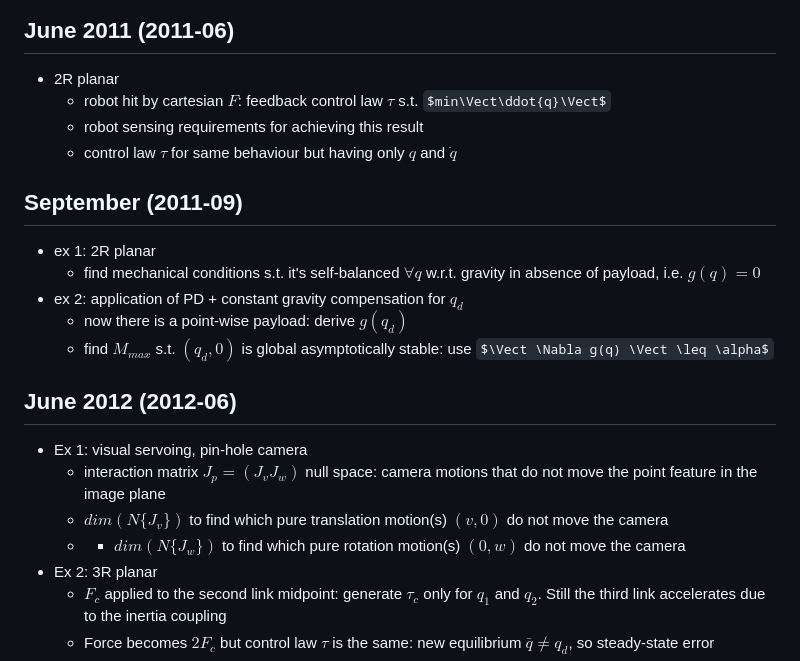
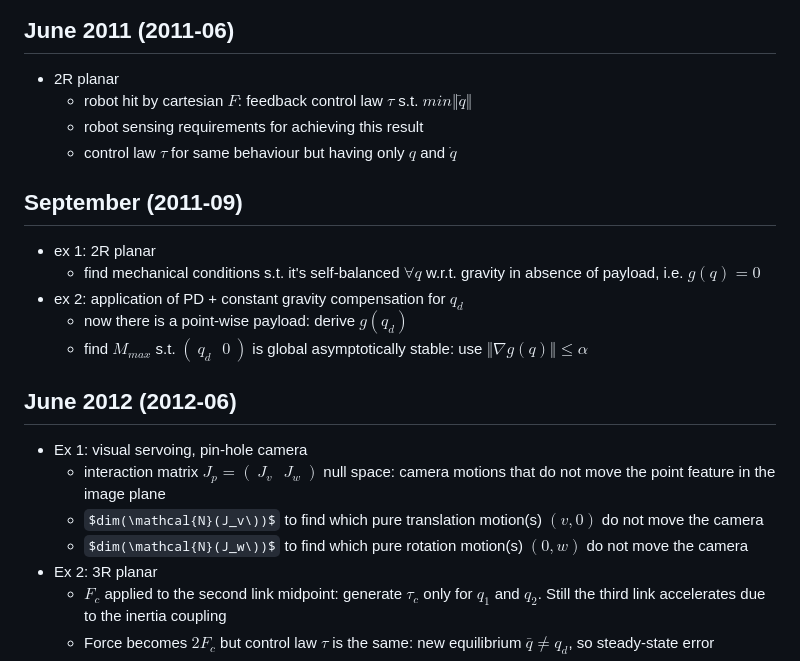
Before and after one commit to CogSP/uni-projects, a Markdown page: matlab-for-robotics/Robotics2/README.md, the part around the change. Rendered like a GitHub page; some formulas as TeX source.

```diff
--- a/matlab-for-robotics/Robotics2/README.md
+++ b/matlab-for-robotics/Robotics2/README.md
@@ -27,7 +27,7 @@
 
 ## June 2011 (2011-06)
 - 2R planar
-	- robot hit by cartesian $F$: feedback control law $\tau$ s.t. $min\Vect\ddot{q}\Vect$
+	- robot hit by cartesian $F$: feedback control law $\tau$ s.t. $min\Vert\ddot{q}\Vert$
 	- robot sensing requirements for achieving this result
 	- control law $\tau$ for same behaviour but having only $q$ and $\dot{q}$
 
@@ -36,13 +36,13 @@
 	- find mechanical conditions s.t. it's self-balanced $\forall q$ w.r.t. gravity in absence of payload, i.e. $g(q) = 0$
 - ex 2: application of PD + constant gravity compensation for $q_d$
 	- now there is a point-wise payload: derive $g(q_d)$
-	- find $M_{max}$ s.t. $(q_d, 0)$ is global asymptotically stable: use $\Vect \Nabla g(q) \Vect \leq \alpha$
+	- find $M_{max}$ s.t. $(\ q_d\ \ \ 0\ )$ is global asymptotically stable: use $\Vert \nabla g(q) \Vert \leq \alpha$
 
 ## June 2012 (2012-06)
 - Ex 1: visual servoing, pin-hole camera
-	- interaction matrix $J_p = (J_v J_w)$ null space: camera motions that do not move the point feature in the image plane
-	- $dim(N\{J_v\})$ to find which pure translation motion(s) $(v, 0)$ do not move the camera
-	- - $dim(N\{J_w\})$ to find which pure rotation motion(s) $(0, w)$ do not move the camera
+	- interaction matrix $J_p = (\ J_v\ \ \ J_w\ )$ null space: camera motions that do not move the point feature in the image plane
+	- $dim(\mathcal{N}(J_v\))$ to find which pure translation motion(s) $(v, 0)$ do not move the camera
+	- $dim(\mathcal{N}(J_w\))$ to find which pure rotation motion(s) $(0, w)$ do not move the camera
 - Ex 2: 3R planar
 	- $F_c$ applied to the second link midpoint: generate $\tau_c$ only for $q_1$ and $q_2$. Still the third link accelerates due to the inertia coupling
 	- Force becomes $2F_c$ but control law $\tau$ is the same: new equilibrium $\bar{q} \neq q_d$, so steady-state error
```
